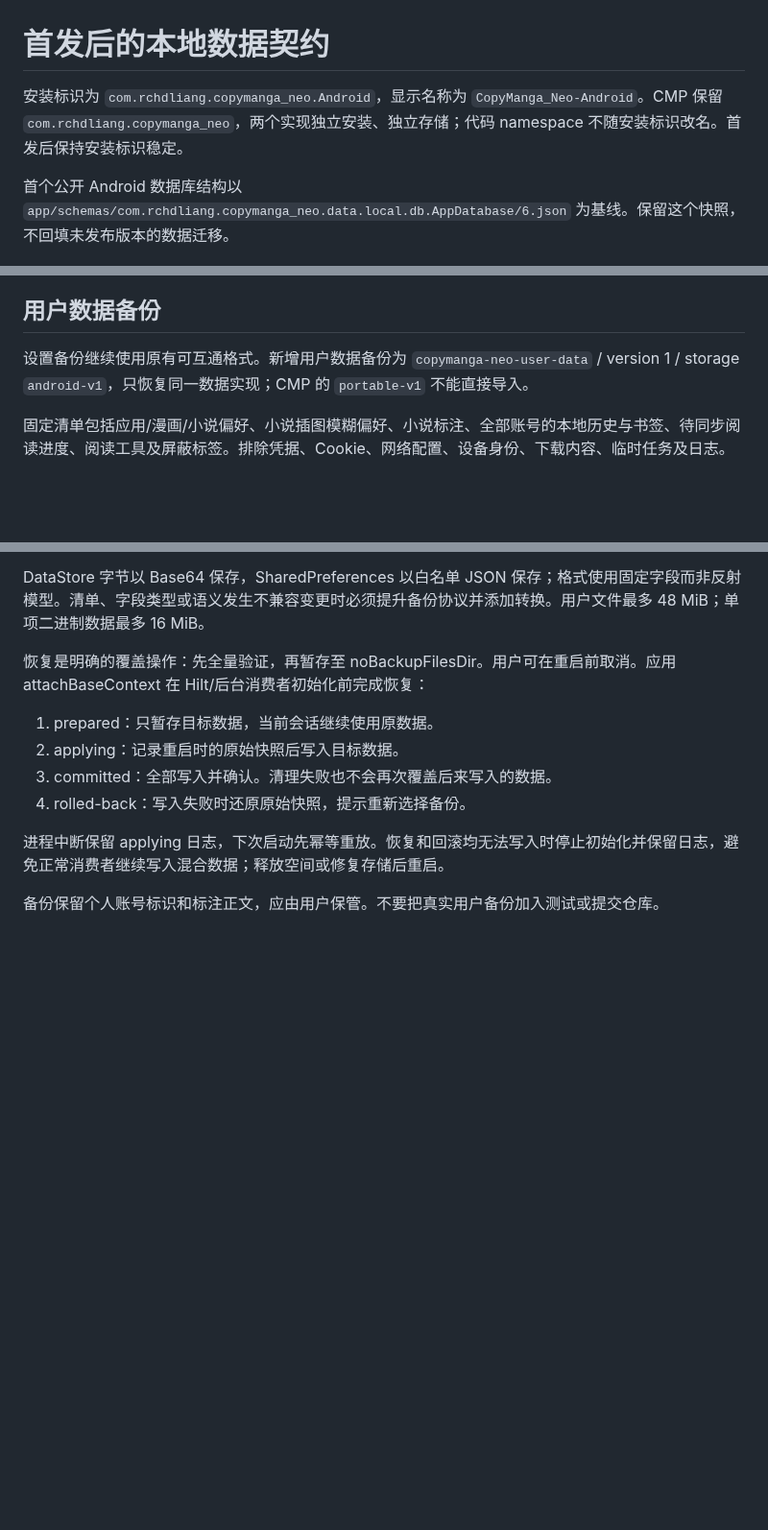
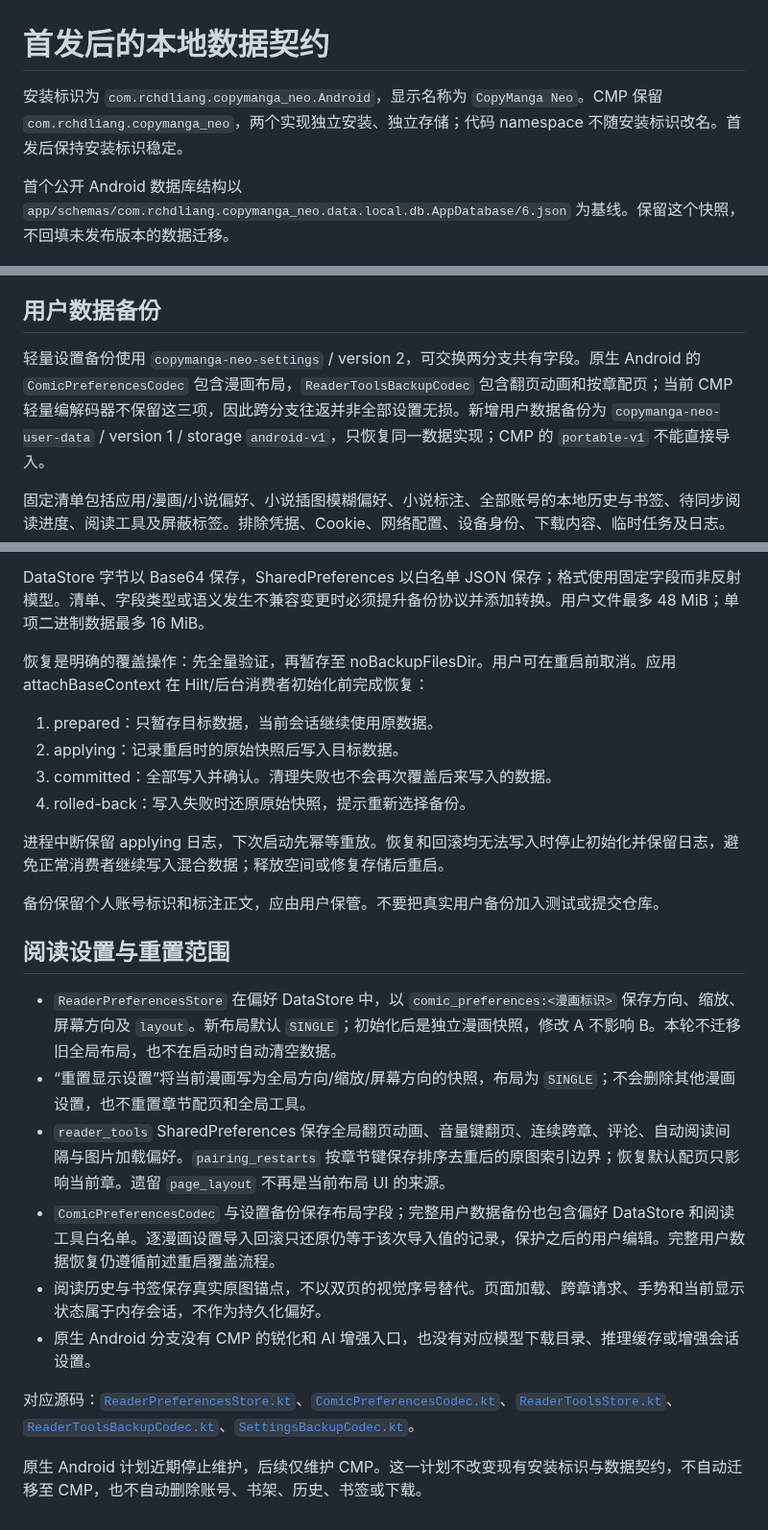
Before and after one commit to rchdliang/CopyManga_Neo, a Markdown page: PERSISTENCE.md, 3 parts joined by grey strips. Shown at 96% size. Drawn GitHub-style; blank space fills up the shorter version.

```diff
--- a/PERSISTENCE.md
+++ b/PERSISTENCE.md
@@ -1,6 +1,6 @@
 # 首发后的本地数据契约
 
-安装标识为 `com.rchdliang.copymanga_neo.Android`，显示名称为 `CopyManga_Neo-Android`。CMP 保留 `com.rchdliang.copymanga_neo`，两个实现独立安装、独立存储；代码 namespace 不随安装标识改名。首发后保持安装标识稳定。
+安装标识为 `com.rchdliang.copymanga_neo.Android`，显示名称为 `CopyManga Neo`。CMP 保留 `com.rchdliang.copymanga_neo`，两个实现独立安装、独立存储；代码 namespace 不随安装标识改名。首发后保持安装标识稳定。
 
 首个公开 Android 数据库结构以 `app/schemas/com.rchdliang.copymanga_neo.data.local.db.AppDatabase/6.json` 为基线。保留这个快照，不回填未发布版本的数据迁移。
 
@@ -22,7 +22,7 @@
 
 ## 用户数据备份
 
-设置备份继续使用原有可互通格式。新增用户数据备份为 `copymanga-neo-user-data` / version 1 / storage `android-v1`，只恢复同一数据实现；CMP 的 `portable-v1` 不能直接导入。
+轻量设置备份使用 `copymanga-neo-settings` / version 2，可交换两分支共有字段。原生 Android 的 `ComicPreferencesCodec` 包含漫画布局，`ReaderToolsBackupCodec` 包含翻页动画和按章配页；当前 CMP 轻量编解码器不保留这三项，因此跨分支往返并非全部设置无损。新增用户数据备份为 `copymanga-neo-user-data` / version 1 / storage `android-v1`，只恢复同一数据实现；CMP 的 `portable-v1` 不能直接导入。
 
 固定清单包括应用/漫画/小说偏好、小说插图模糊偏好、小说标注、全部账号的本地历史与书签、待同步阅读进度、阅读工具及屏蔽标签。排除凭据、Cookie、网络配置、设备身份、下载内容、临时任务及日志。
 
@@ -38,3 +38,16 @@ DataStore 字节以 Base64 保存，SharedPreferences 以白名单 JSON 保存
 进程中断保留 applying 日志，下次启动先幂等重放。恢复和回滚均无法写入时停止初始化并保留日志，避免正常消费者继续写入混合数据；释放空间或修复存储后重启。
 
 备份保留个人账号标识和标注正文，应由用户保管。不要把真实用户备份加入测试或提交仓库。
+
+## 阅读设置与重置范围
+
+- `ReaderPreferencesStore` 在偏好 DataStore 中，以 `comic_preferences:<漫画标识>` 保存方向、缩放、屏幕方向及 `layout`。新布局默认 `SINGLE`；初始化后是独立漫画快照，修改 A 不影响 B。本轮不迁移旧全局布局，也不在启动时自动清空数据。
+- “重置显示设置”将当前漫画写为全局方向/缩放/屏幕方向的快照，布局为 `SINGLE`；不会删除其他漫画设置，也不重置章节配页和全局工具。
+- `reader_tools` SharedPreferences 保存全局翻页动画、音量键翻页、连续跨章、评论、自动阅读间隔与图片加载偏好。`pairing_restarts` 按章节键保存排序去重后的原图索引边界；恢复默认配页只影响当前章。遗留 `page_layout` 不再是当前布局 UI 的来源。
+- `ComicPreferencesCodec` 与设置备份保存布局字段；完整用户数据备份也包含偏好 DataStore 和阅读工具白名单。逐漫画设置导入回滚只还原仍等于该次导入值的记录，保护之后的用户编辑。完整用户数据恢复仍遵循前述重启覆盖流程。
+- 阅读历史与书签保存真实原图锚点，不以双页的视觉序号替代。页面加载、跨章请求、手势和当前显示状态属于内存会话，不作为持久化偏好。
+- 原生 Android 分支没有 CMP 的锐化和 AI 增强入口，也没有对应模型下载目录、推理缓存或增强会话设置。
+
+对应源码：[`ReaderPreferencesStore.kt`](app/src/main/java/com/rchdliang/copymanga_neo/data/local/ReaderPreferencesStore.kt)、[`ComicPreferencesCodec.kt`](app/src/main/java/com/rchdliang/copymanga_neo/data/local/ComicPreferencesCodec.kt)、[`ReaderToolsStore.kt`](app/src/main/java/com/rchdliang/copymanga_neo/data/local/ReaderToolsStore.kt)、[`ReaderToolsBackupCodec.kt`](app/src/main/java/com/rchdliang/copymanga_neo/data/local/ReaderToolsBackupCodec.kt)、[`SettingsBackupCodec.kt`](app/src/main/java/com/rchdliang/copymanga_neo/data/local/SettingsBackupCodec.kt)。
+
+原生 Android 计划近期停止维护，后续仅维护 CMP。这一计划不改变现有安装标识与数据契约，不自动迁移至 CMP，也不自动删除账号、书架、历史、书签或下载。
```
Also changed, not shown: README.md (+22 -5 lines), screenshots/cmp/android-tablet-bookshelf.png, screenshots/cmp/android-tablet-novel-reader.png (added), 1 other file.
